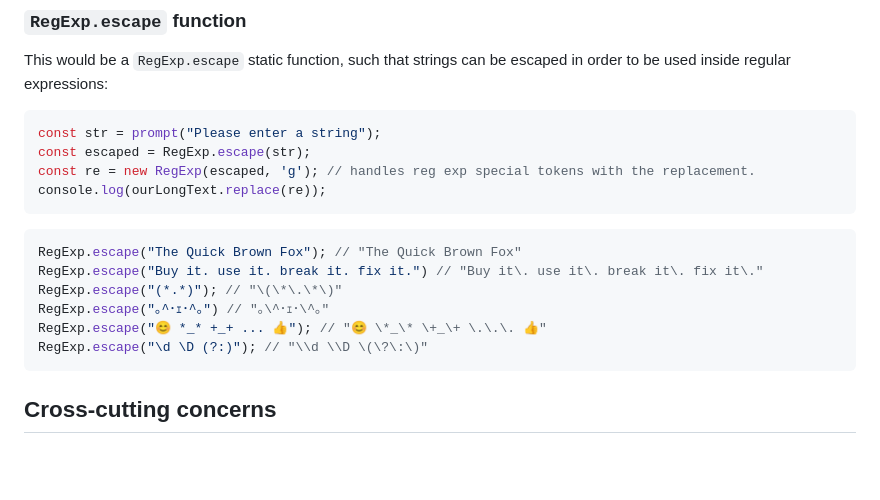
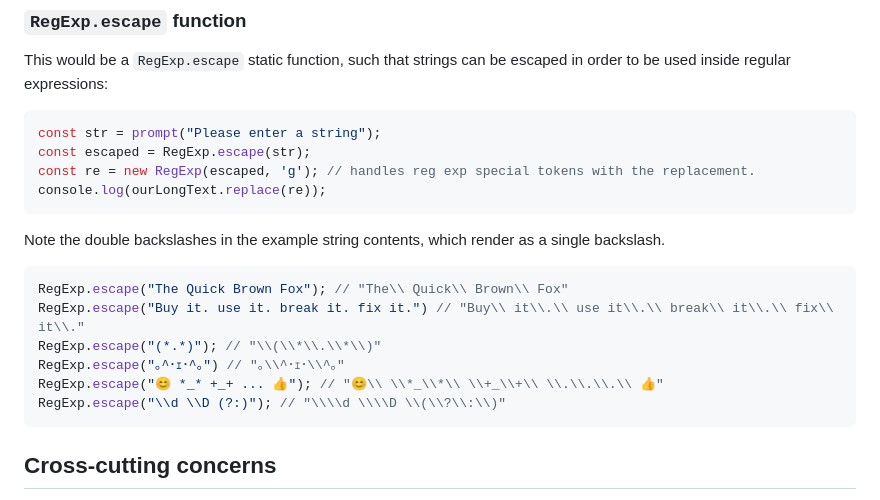
Before and after one commit to tc39/proposal-regex-escaping, a Markdown page: README.md, the part around the change. Rendered like a GitHub page; blank space fills up the shorter version.

Commit message:
[readme] correct examples with proper escaping
Fixes #63

````diff
--- a/README.md
+++ b/README.md
@@ -31,13 +31,14 @@ const re = new RegExp(escaped, 'g'); // handles reg exp special tokens with the
 console.log(ourLongText.replace(re));
 ```
 
+Note the double backslashes in the example string contents, which render as a single backslash.
 ```js
-RegExp.escape("The Quick Brown Fox"); // "The Quick Brown Fox"
-RegExp.escape("Buy it. use it. break it. fix it.") // "Buy it\. use it\. break it\. fix it\."
-RegExp.escape("(*.*)"); // "\(\*\.\*\)"
-RegExp.escape("｡^･ｪ･^｡") // "｡\^･ｪ･\^｡"
-RegExp.escape("😊 *_* +_+ ... 👍"); // "😊 \*_\* \+_\+ \.\.\. 👍"
-RegExp.escape("\d \D (?:)"); // "\\d \\D \(\?\:\)"
+RegExp.escape("The Quick Brown Fox"); // "The\\ Quick\\ Brown\\ Fox"
+RegExp.escape("Buy it. use it. break it. fix it.") // "Buy\\ it\\.\\ use it\\.\\ break\\ it\\.\\ fix\\ it\\."
+RegExp.escape("(*.*)"); // "\\(\\*\\.\\*\\)"
+RegExp.escape("｡^･ｪ･^｡") // "｡\\^･ｪ･\\^｡"
+RegExp.escape("😊 *_* +_+ ... 👍"); // "😊\\ \\*_\\*\\ \\+_\\+\\ \\.\\.\\.\\ 👍"
+RegExp.escape("\\d \\D (?:)"); // "\\\\d \\\\D \\(\\?\\:\\)"
 ```
 
 ## Cross-cutting concerns
````
